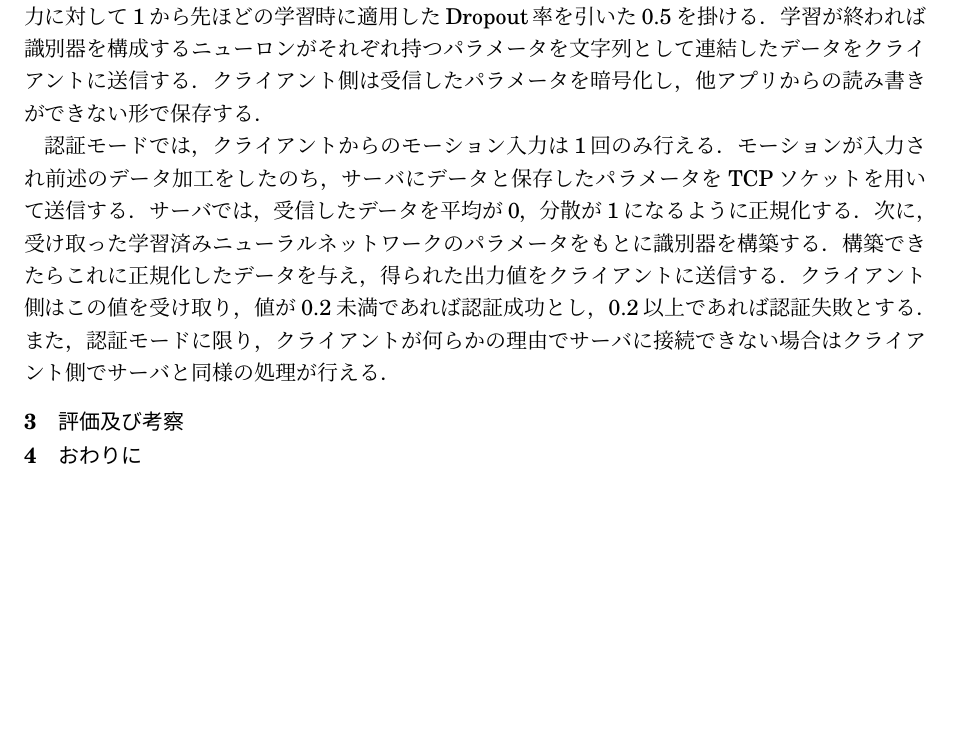
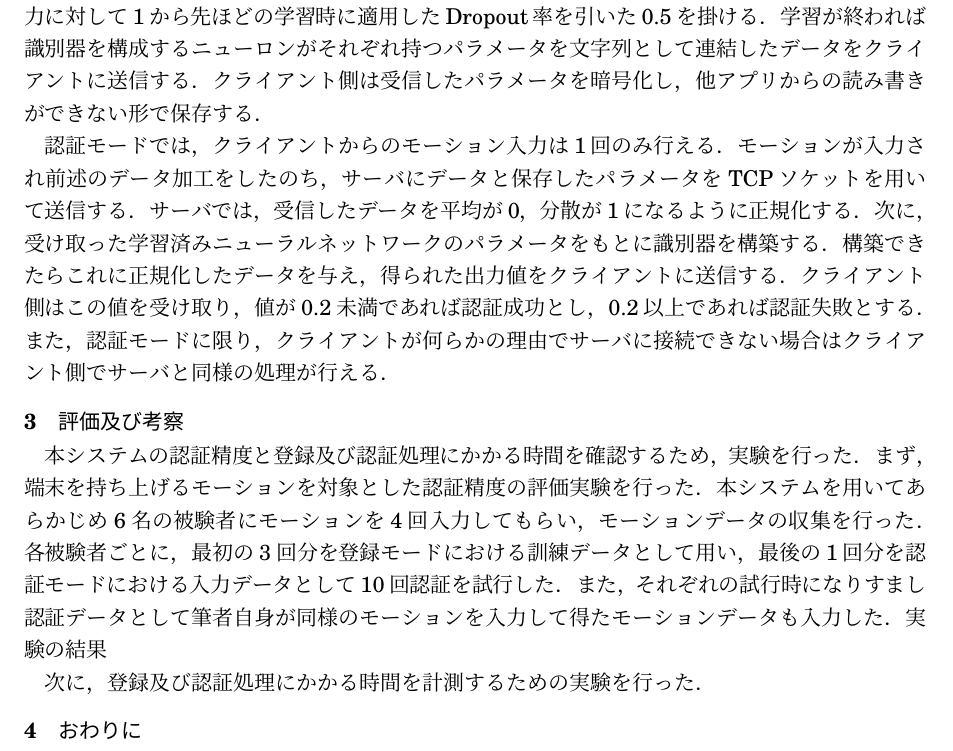
Before and after one commit to arkenous/master-thesis, a LaTeX document (summary/summary.tex, which reads summary/3_Evaluation.tex): part of page 2 of 2, cut so that both start at the same text, the shorter picture padded with empty space. Compiled offline with pLaTeX and dvipdfmx.

Commit message:
Update Evaluation of summary

```diff
--- a/summary/3_Evaluation.tex
+++ b/summary/3_Evaluation.tex
@@ -1,2 +1,9 @@
-% @suppress
 \section{評価及び考察}
+本システムの認証精度と登録及び認証処理にかかる時間を確認するため，実験を行った．
+まず，端末を持ち上げるモーションを対象とした認証精度の評価実験を行った．
+本システムを用いてあらかじめ6名の被験者にモーションを4回入力してもらい，モーションデータの収集を行った．
+各被験者ごとに，最初の3回分を登録モードにおける訓練データとして用い，最後の1回分を認証モードにおける入力データとして10回認証を試行した．
+また，それぞれの試行時になりすまし認証データとして筆者自身が同様のモーションを入力して得たモーションデータも入力した．
+実験の結果
+
+次に，登録及び認証処理にかかる時間を計測するための実験を行った．
```
